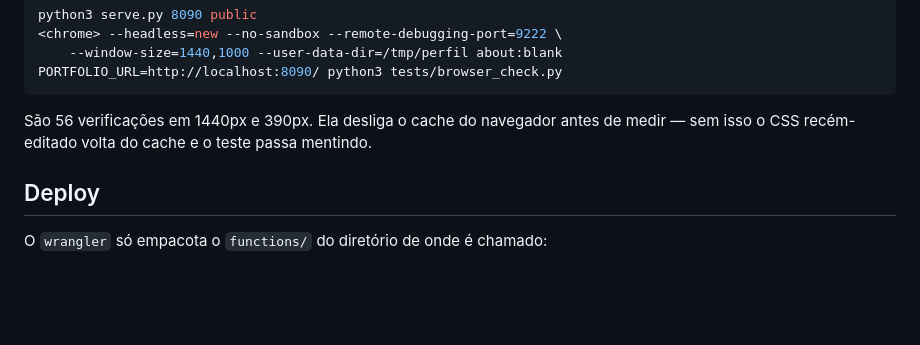
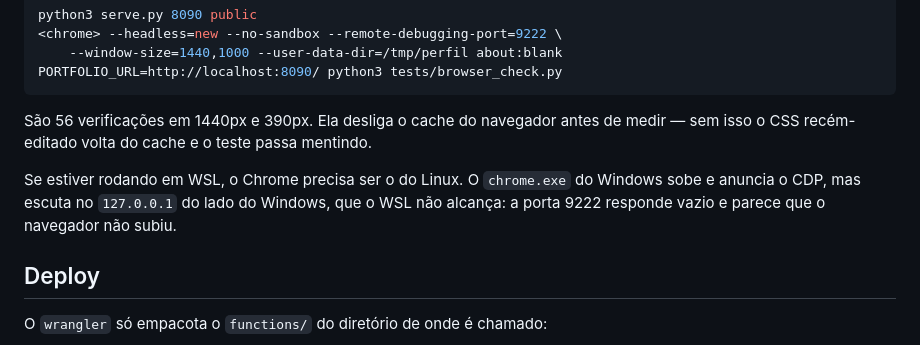
Before and after one commit to manolow5/otaviom-portfolio, a Markdown page: README.md, the part around the change. GitHub-like rendering; blank space fills up the shorter version.

Commit message:
docs: em WSL, a verificacao precisa do Chrome do Linux
O chrome.exe do Windows sobe e anuncia o CDP, mas escuta no 127.0.0.1 do lado do
Windows, endereco que o WSL nao alcanca: a porta 9222 responde vazio e parece que o
navegador nao subiu. Custou tempo aqui; agora o README avisa.

Co-Authored-By: Claude Opus 5 (1M context) <noreply@anthropic.com>

```diff
--- a/README.md
+++ b/README.md
@@ -105,6 +105,10 @@ PORTFOLIO_URL=http://localhost:8090/ python3 tests/browser_check.py
 São 56 verificações em 1440px e 390px. Ela desliga o cache do navegador antes de
 medir — sem isso o CSS recém-editado volta do cache e o teste passa mentindo.
 
+Se estiver rodando em WSL, o Chrome precisa ser o do Linux. O `chrome.exe` do
+Windows sobe e anuncia o CDP, mas escuta no `127.0.0.1` do lado do Windows, que o
+WSL não alcança: a porta 9222 responde vazio e parece que o navegador não subiu.
+
 ## Deploy
 
 O `wrangler` só empacota o `functions/` do diretório de onde é chamado:
```
